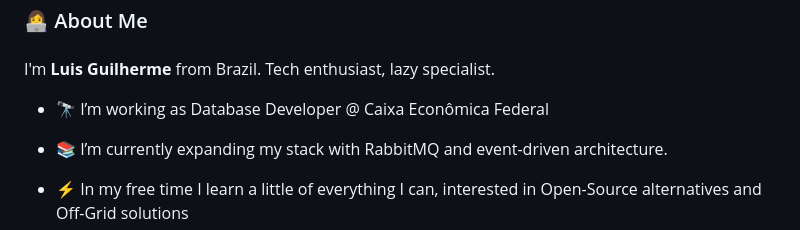
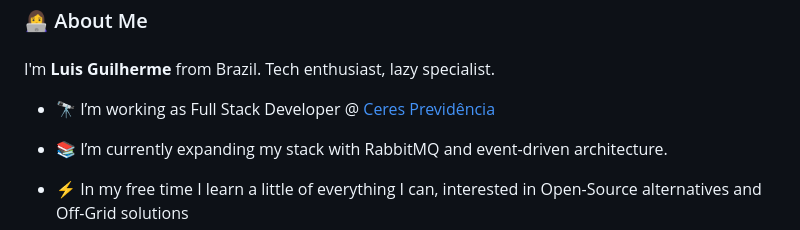
Before and after one commit to luisgaboardi/luisgaboardi, a Markdown page: README.md, the part around one of its changes. Rendered like a GitHub page.

```diff
--- a/README.md
+++ b/README.md
@@ -26,7 +26,7 @@
 <p align="left">
 I'm <strong>Luis Guilherme</strong> from Brazil. Tech enthusiast, lazy specialist.
 
-- 🔭 I’m working as Database Developer @ Caixa Econômica Federal
+- 🔭 I’m working as Full Stack Developer @ [Ceres Previdência](https://www.ceres.org.br/)
 
 - 📚 I’m currently expanding my stack with RabbitMQ and event-driven architecture.
 
```
Also changed, not shown: other parts of README.md (+3 -0 lines).
